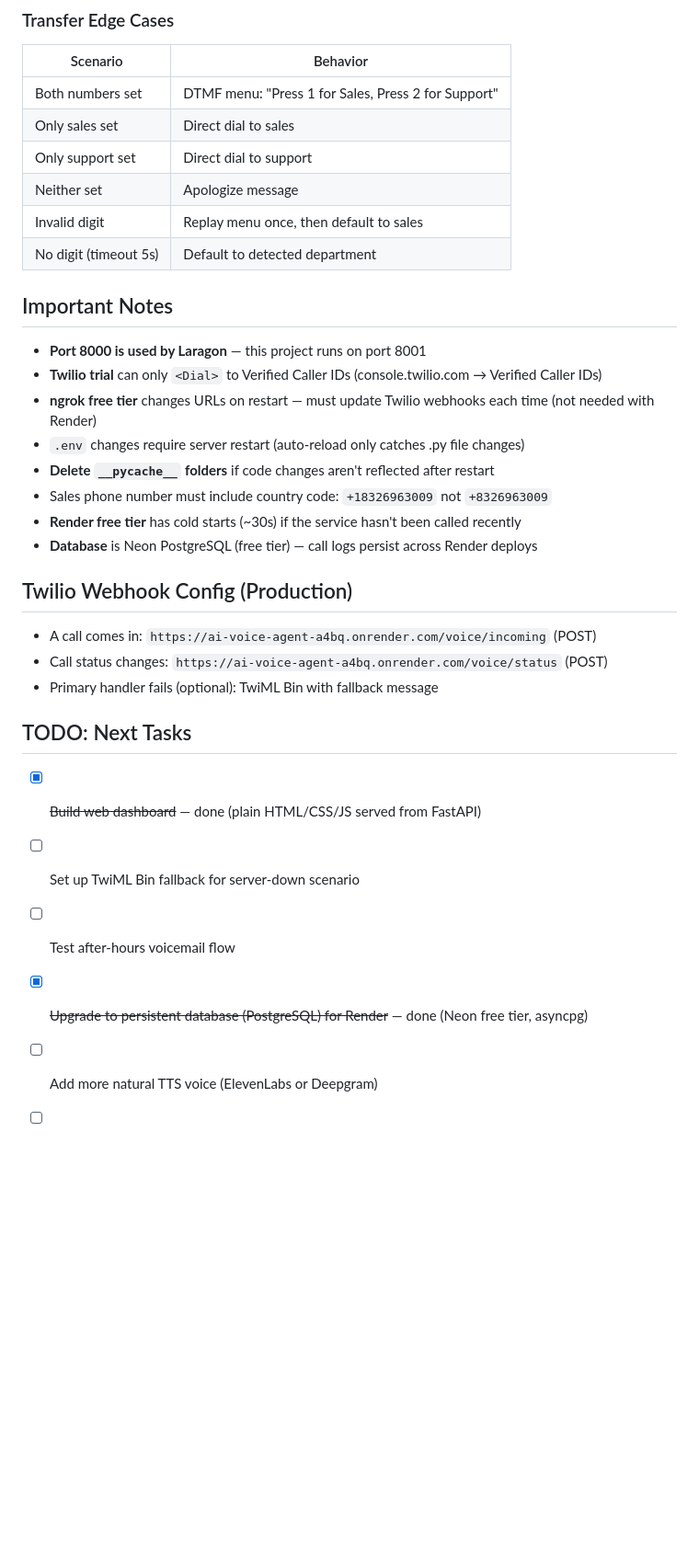
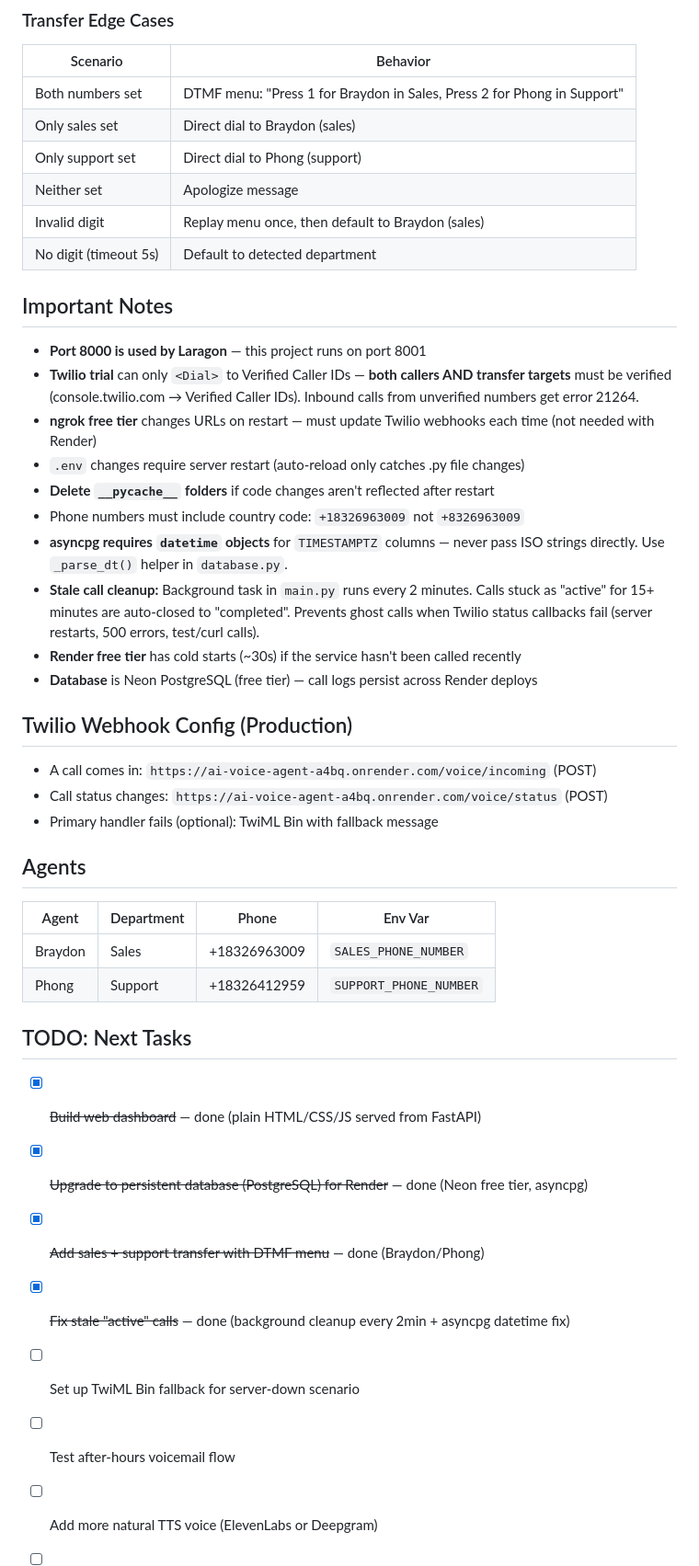
Before and after one commit to gpresearch2025/ai-voice-agent, a Markdown page: CLAUDE.md, the part around one of its changes. Shown at 92% size. Drawn GitHub-style; blank space fills up the shorter version.

Commit message:
Update CLAUDE.md with stale call cleanup docs and session changes
Co-Authored-By: Claude Opus 4.6 <noreply@anthropic.com>

```diff
--- a/CLAUDE.md
+++ b/CLAUDE.md
@@ -93,20 +93,22 @@ Two-layer detection in `services/agent.py`:
 ### Transfer Edge Cases
 | Scenario | Behavior |
 |----------|----------|
-| Both numbers set | DTMF menu: "Press 1 for Sales, Press 2 for Support" |
-| Only sales set | Direct dial to sales |
-| Only support set | Direct dial to support |
+| Both numbers set | DTMF menu: "Press 1 for Braydon in Sales, Press 2 for Phong in Support" |
+| Only sales set | Direct dial to Braydon (sales) |
+| Only support set | Direct dial to Phong (support) |
 | Neither set | Apologize message |
-| Invalid digit | Replay menu once, then default to sales |
+| Invalid digit | Replay menu once, then default to Braydon (sales) |
 | No digit (timeout 5s) | Default to detected department |
 
 ## Important Notes
 - **Port 8000 is used by Laragon** — this project runs on port 8001
-- **Twilio trial** can only `<Dial>` to Verified Caller IDs (console.twilio.com → Verified Caller IDs)
+- **Twilio trial** can only `<Dial>` to Verified Caller IDs — **both callers AND transfer targets** must be verified (console.twilio.com → Verified Caller IDs). Inbound calls from unverified numbers get error 21264.
 - **ngrok free tier** changes URLs on restart — must update Twilio webhooks each time (not needed with Render)
 - `.env` changes require server restart (auto-reload only catches .py file changes)
 - **Delete `__pycache__` folders** if code changes aren't reflected after restart
-- Sales phone number must include country code: `+18326963009` not `+8326963009`
+- Phone numbers must include country code: `+18326963009` not `+8326963009`
+- **asyncpg requires `datetime` objects** for `TIMESTAMPTZ` columns — never pass ISO strings directly. Use `_parse_dt()` helper in `database.py`.
+- **Stale call cleanup:** Background task in `main.py` runs every 2 minutes. Calls stuck as "active" for 15+ minutes are auto-closed to "completed". Prevents ghost calls when Twilio status callbacks fail (server restarts, 500 errors, test/curl calls).
 - **Render free tier** has cold starts (~30s) if the service hasn't been called recently
 - **Database** is Neon PostgreSQL (free tier) — call logs persist across Render deploys
 
@@ -115,10 +117,18 @@ Two-layer detection in `services/agent.py`:
 - Call status changes: `https://ai-voice-agent-a4bq.onrender.com/voice/status` (POST)
 - Primary handler fails (optional): TwiML Bin with fallback message
 
+## Agents
+| Agent | Department | Phone | Env Var |
+|-------|-----------|-------|---------|
+| Braydon | Sales | +18326963009 | `SALES_PHONE_NUMBER` |
+| Phong | Support | +18326412959 | `SUPPORT_PHONE_NUMBER` |
+
 ## TODO: Next Tasks
 - [x] ~~Build web dashboard~~ — done (plain HTML/CSS/JS served from FastAPI)
+- [x] ~~Upgrade to persistent database (PostgreSQL) for Render~~ — done (Neon free tier, asyncpg)
+- [x] ~~Add sales + support transfer with DTMF menu~~ — done (Braydon/Phong)
+- [x] ~~Fix stale "active" calls~~ — done (background cleanup every 2min + asyncpg datetime fix)
 - [ ] Set up TwiML Bin fallback for server-down scenario
 - [ ] Test after-hours voicemail flow
-- [x] ~~Upgrade to persistent database (PostgreSQL) for Render~~ — done (Neon free tier, asyncpg)
 - [ ] Add more natural TTS voice (ElevenLabs or Deepgram)
 - [ ] Add dashboard auth for read endpoints (currently only config PUT is protected)
```
Also changed, not shown: other parts of CLAUDE.md (+5 -5 lines).
